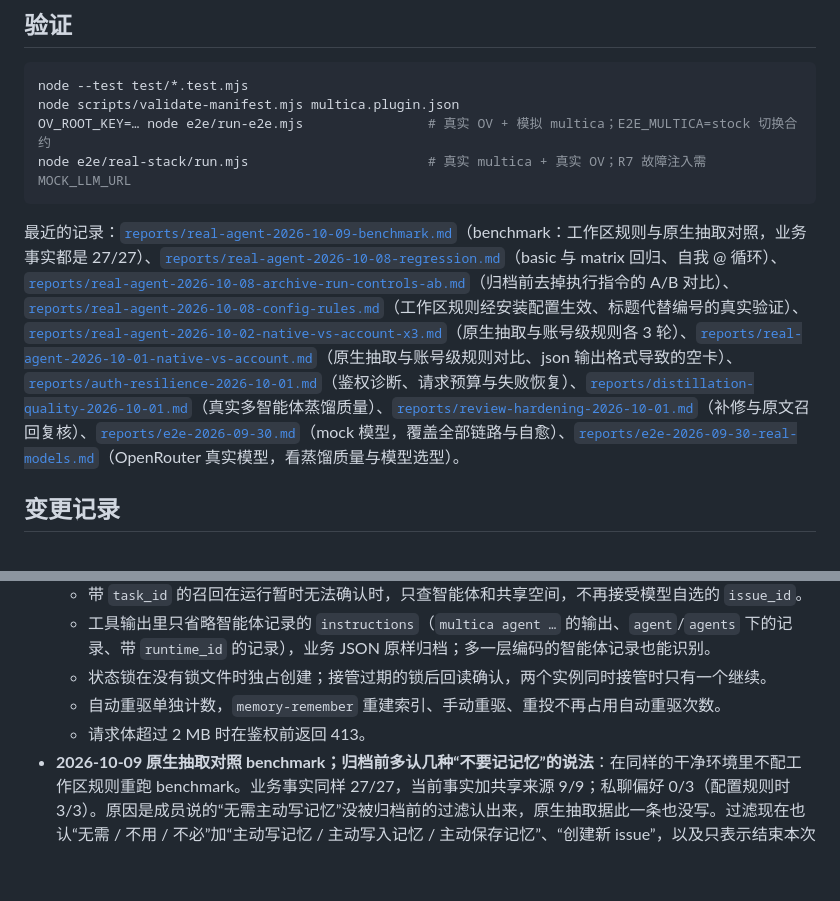
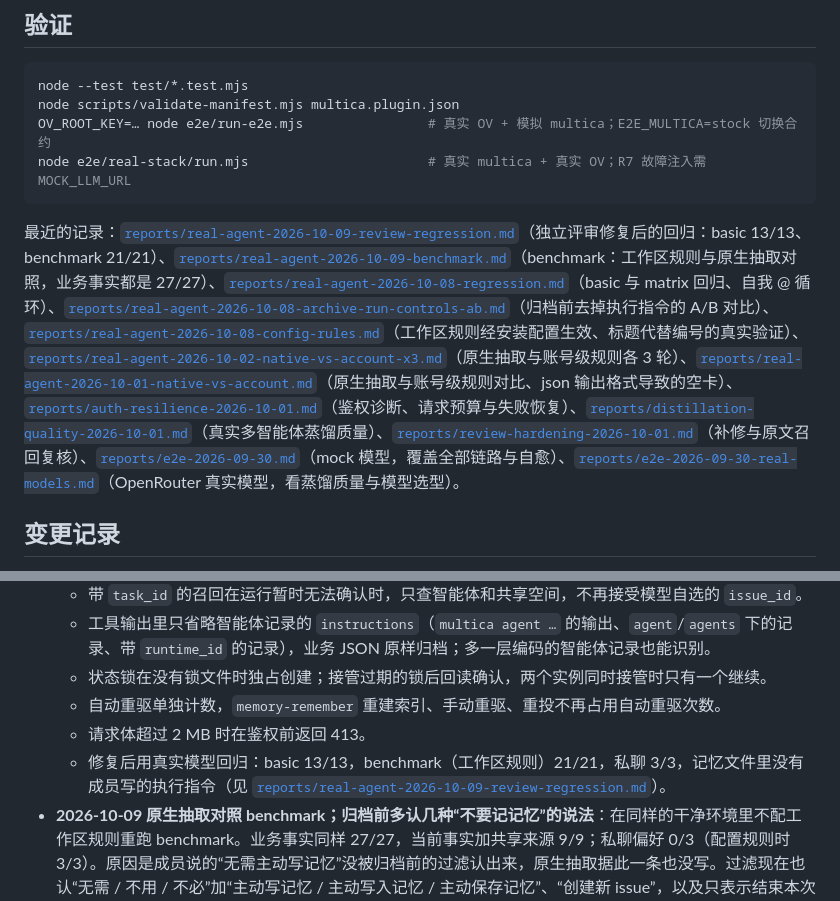
Before and after one commit to CloudHuman/multica-plugin-openviking-memory, a Markdown page: README.md, 2 parts joined by grey strips. Rendered like a GitHub page; blank space fills up the shorter version.

````diff
--- a/README.md
+++ b/README.md
@@ -266,7 +266,7 @@ OV_ROOT_KEY=… node e2e/run-e2e.mjs                # 真实 OV + 模拟 multica
 node e2e/real-stack/run.mjs                       # 真实 multica + 真实 OV；R7 故障注入需 MOCK_LLM_URL
 ```
 
-最近的记录：[`reports/real-agent-2026-10-09-benchmark.md`](reports/real-agent-2026-10-09-benchmark.md)（benchmark：工作区规则与原生抽取对照，业务事实都是 27/27）、[`reports/real-agent-2026-10-08-regression.md`](reports/real-agent-2026-10-08-regression.md)（basic 与 matrix 回归、自我 @ 循环）、[`reports/real-agent-2026-10-08-archive-run-controls-ab.md`](reports/real-agent-2026-10-08-archive-run-controls-ab.md)（归档前去掉执行指令的 A/B 对比）、[`reports/real-agent-2026-10-08-config-rules.md`](reports/real-agent-2026-10-08-config-rules.md)（工作区规则经安装配置生效、标题代替编号的真实验证）、[`reports/real-agent-2026-10-02-native-vs-account-x3.md`](reports/real-agent-2026-10-02-native-vs-account-x3.md)（原生抽取与账号级规则各 3 轮）、[`reports/real-agent-2026-10-01-native-vs-account.md`](reports/real-agent-2026-10-01-native-vs-account.md)（原生抽取与账号级规则对比、json 输出格式导致的空卡）、[`reports/auth-resilience-2026-10-01.md`](reports/auth-resilience-2026-10-01.md)（鉴权诊断、请求预算与失败恢复）、[`reports/distillation-quality-2026-10-01.md`](reports/distillation-quality-2026-10-01.md)（真实多智能体蒸馏质量）、[`reports/review-hardening-2026-10-01.md`](reports/review-hardening-2026-10-01.md)（补修与原文召回复核）、[`reports/e2e-2026-09-30.md`](reports/e2e-2026-09-30.md)（mock 模型，覆盖全部链路与自愈）、[`reports/e2e-2026-09-30-real-models.md`](reports/e2e-2026-09-30-real-models.md)（OpenRouter 真实模型，看蒸馏质量与模型选型）。
+最近的记录：[`reports/real-agent-2026-10-09-review-regression.md`](reports/real-agent-2026-10-09-review-regression.md)（独立评审修复后的回归：basic 13/13、benchmark 21/21）、[`reports/real-agent-2026-10-09-benchmark.md`](reports/real-agent-2026-10-09-benchmark.md)（benchmark：工作区规则与原生抽取对照，业务事实都是 27/27）、[`reports/real-agent-2026-10-08-regression.md`](reports/real-agent-2026-10-08-regression.md)（basic 与 matrix 回归、自我 @ 循环）、[`reports/real-agent-2026-10-08-archive-run-controls-ab.md`](reports/real-agent-2026-10-08-archive-run-controls-ab.md)（归档前去掉执行指令的 A/B 对比）、[`reports/real-agent-2026-10-08-config-rules.md`](reports/real-agent-2026-10-08-config-rules.md)（工作区规则经安装配置生效、标题代替编号的真实验证）、[`reports/real-agent-2026-10-02-native-vs-account-x3.md`](reports/real-agent-2026-10-02-native-vs-account-x3.md)（原生抽取与账号级规则各 3 轮）、[`reports/real-agent-2026-10-01-native-vs-account.md`](reports/real-agent-2026-10-01-native-vs-account.md)（原生抽取与账号级规则对比、json 输出格式导致的空卡）、[`reports/auth-resilience-2026-10-01.md`](reports/auth-resilience-2026-10-01.md)（鉴权诊断、请求预算与失败恢复）、[`reports/distillation-quality-2026-10-01.md`](reports/distillation-quality-2026-10-01.md)（真实多智能体蒸馏质量）、[`reports/review-hardening-2026-10-01.md`](reports/review-hardening-2026-10-01.md)（补修与原文召回复核）、[`reports/e2e-2026-09-30.md`](reports/e2e-2026-09-30.md)（mock 模型，覆盖全部链路与自愈）、[`reports/e2e-2026-09-30-real-models.md`](reports/e2e-2026-09-30-real-models.md)（OpenRouter 真实模型，看蒸馏质量与模型选型）。
 
 ## 变更记录
 
@@ -278,6 +278,7 @@ node e2e/real-stack/run.mjs                       # 真实 multica + 真实 OV
   - 状态锁在没有锁文件时独占创建；接管过期的锁后回读确认，两个实例同时接管时只有一个继续。
   - 自动重驱单独计数，`memory-remember` 重建索引、手动重驱、重投不再占用自动重驱次数。
   - 请求体超过 2 MB 时在鉴权前返回 413。
+  - 修复后用真实模型回归：basic 13/13，benchmark（工作区规则）21/21，私聊 3/3，记忆文件里没有成员写的执行指令（见 [`reports/real-agent-2026-10-09-review-regression.md`](reports/real-agent-2026-10-09-review-regression.md)）。
 - **2026-10-09 原生抽取对照 benchmark；归档前多认几种“不要记记忆”的说法**：在同样的干净环境里不配工作区规则重跑 benchmark。业务事实同样 27/27，当前事实加共享来源 9/9；私聊偏好 0/3（配置规则时 3/3）。原因是成员说的“无需主动写记忆”没被归档前的过滤认出来，原生抽取据此一条也没写。过滤现在也认“无需 / 不用 / 不必”加“主动写记忆 / 主动写入记忆 / 主动保存记忆”、“创建新 issue”，以及只表示结束本次运行的分句（如“之后结束”“请简短确认后结束”）；“禁止写公共记忆”和不带“主动”的“不要写入记忆”保留。修复后又跑了一轮原生组：私聊偏好写入，召回 2/3，没过的那次是检索超时；原生抽取仍会把没覆盖到的说法（如“只根据记忆回复”）记成偏好或写进实体卡，规则组没有出现。决定不再为这类新说法扩充过滤，交给工作区规则处理，尽量不影响 OV 的独立性（见 [`reports/real-agent-2026-10-09-benchmark.md`](reports/real-agent-2026-10-09-benchmark.md) 第 4 节）。
 - **2026-10-09 benchmark 重跑：27/27**：在干净环境里用推荐配置（经安装配置写入工作区规则）重跑 benchmark。9 次独立查询的 27 项业务事实全部答对；当前事实加共享来源 9/9（运行时记为 8/9，B 把来源 URI 写成了百分号编码，检查脚本已改为解码后比较）。私聊召回 3/3，隔离干净；受控 401 后的交付恢复正常。记忆审计 21 个文件，质量问题 0；所有请求没有 401。10-01 那一轮在 401 环境里是 0/27（见 [`reports/real-agent-2026-10-09-benchmark.md`](reports/real-agent-2026-10-09-benchmark.md)）。
 - **2026-10-09 推荐配置工作区规则；归档前也去掉对本次检索结果的说明**：部署步骤新增“配置工作区抽取规则”，推荐每个工作区把参考模板写进 `memory_rules`。`archiveDropRunControls` 开启时（默认），成员消息里对本次检索结果的说明也在归档前按分句去掉，例如“历史检索为空不影响确认”。这类句子此前要靠召回和共享晋升兜底，A/B 中开启组的两次失败都来自它。判断比召回时更保守：只认指向记忆或本次运行的说法，带条件的产品规则（如“检索结果为空时显示提示”“检索无相关结果时显示空状态”）整句保留。multica 补丁改为由本仓库维护，不提交上游。
````
Also changed, not shown: reports/real-agent-2026-10-09-review-regression.md (added, +36 -0 lines).
